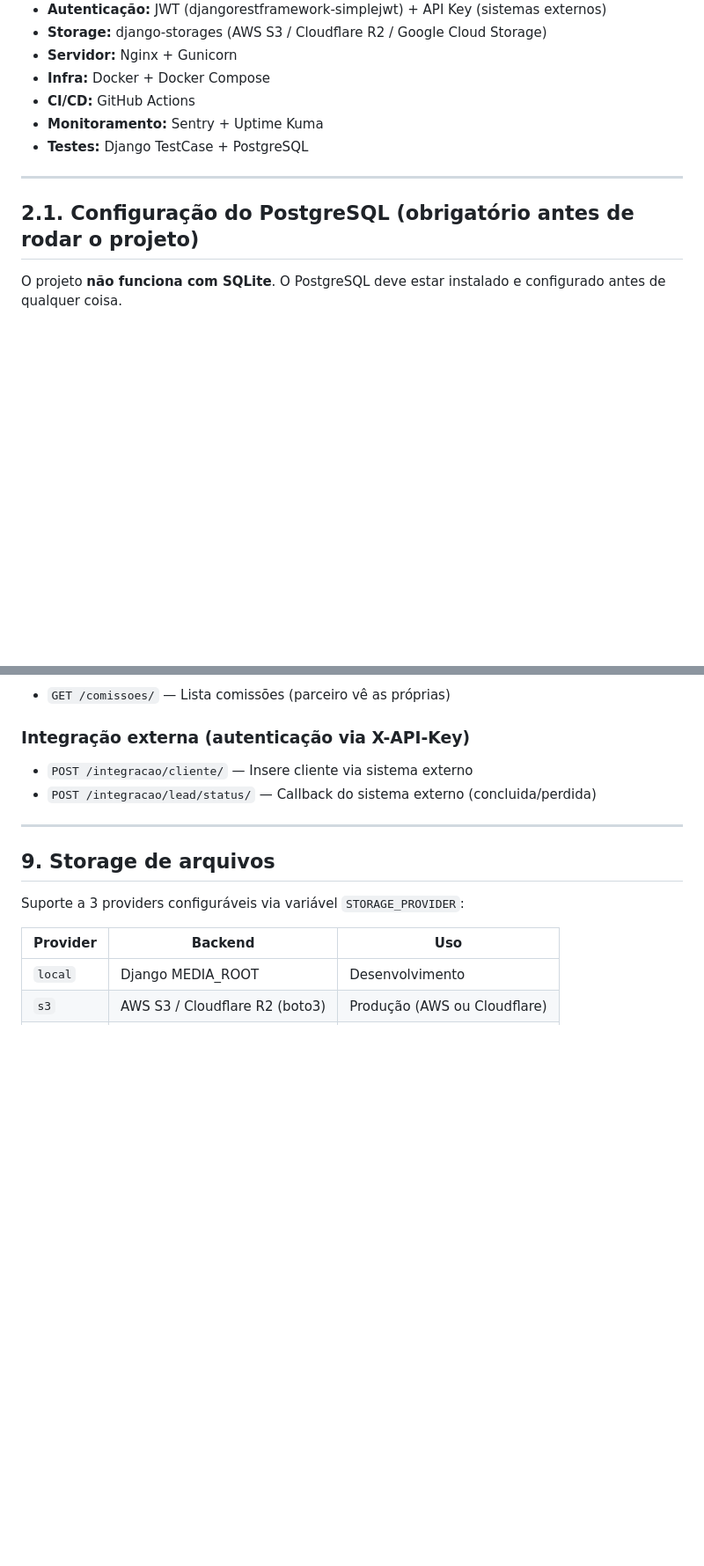
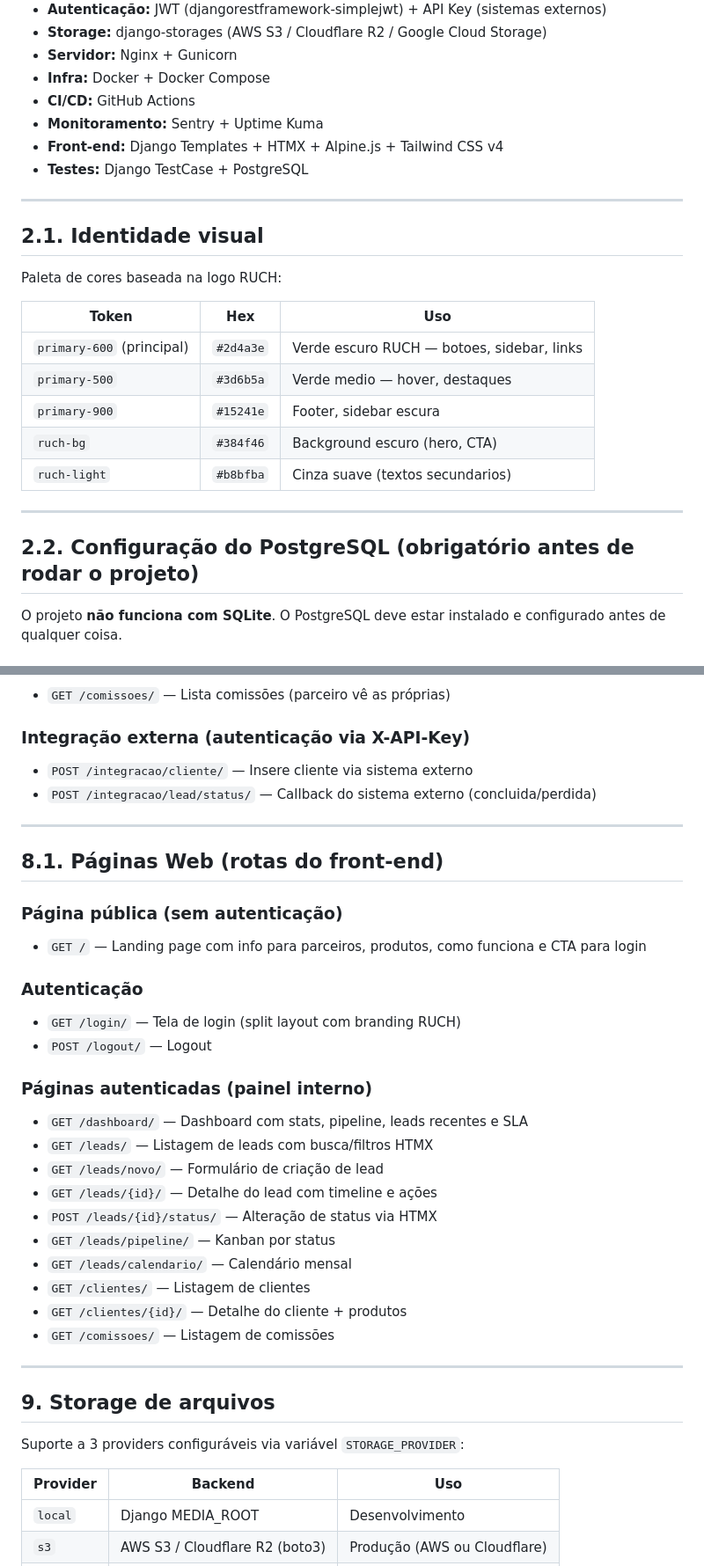
Before and after one commit to Wilkerson/Prometheus, a Markdown page: PLANEJAMENTO.md, 2 parts joined by grey strips. Shown at 88% size. GitHub-like rendering; blank space fills up the shorter version.

Commit message:
Atualiza PLANEJAMENTO.md com landing page, identidade visual e rotas web
Adiciona secao 2.1 (identidade visual RUCH com paleta de cores),
secao 8.1 (rotas web do front-end incluindo pagina publica),
e marca passos 28-30 como concluidos (branding, landing, login).

Co-Authored-By: Claude Opus 4.6 (1M context) <noreply@anthropic.com>

```diff
--- a/PLANEJAMENTO.md
+++ b/PLANEJAMENTO.md
@@ -32,11 +32,26 @@ Parceiro envia lead → Recebida → Em Análise → Em Processamento ──→
 - **Infra:** Docker + Docker Compose
 - **CI/CD:** GitHub Actions
 - **Monitoramento:** Sentry + Uptime Kuma
+- **Front-end:** Django Templates + HTMX + Alpine.js + Tailwind CSS v4
 - **Testes:** Django TestCase + PostgreSQL
 
 ---
 
-## 2.1. Configuração do PostgreSQL (obrigatório antes de rodar o projeto)
+## 2.1. Identidade visual
+
+Paleta de cores baseada na logo RUCH:
+
+| Token | Hex | Uso |
+|---|---|---|
+| `primary-600` (principal) | `#2d4a3e` | Verde escuro RUCH — botoes, sidebar, links |
+| `primary-500` | `#3d6b5a` | Verde medio — hover, destaques |
+| `primary-900` | `#15241e` | Footer, sidebar escura |
+| `ruch-bg` | `#384f46` | Background escuro (hero, CTA) |
+| `ruch-light` | `#b8bfba` | Cinza suave (textos secundarios) |
+
+---
+
+## 2.2. Configuração do PostgreSQL (obrigatório antes de rodar o projeto)
 
 O projeto **não funciona com SQLite**. O PostgreSQL deve estar instalado e configurado antes de qualquer coisa.
 
@@ -253,6 +268,29 @@ perdida         → (status final)
 
 ---
 
+## 8.1. Páginas Web (rotas do front-end)
+
+### Página pública (sem autenticação)
+- `GET /` — Landing page com info para parceiros, produtos, como funciona e CTA para login
+
+### Autenticação
+- `GET /login/` — Tela de login (split layout com branding RUCH)
+- `POST /logout/` — Logout
+
+### Páginas autenticadas (painel interno)
+- `GET /dashboard/` — Dashboard com stats, pipeline, leads recentes e SLA
+- `GET /leads/` — Listagem de leads com busca/filtros HTMX
+- `GET /leads/novo/` — Formulário de criação de lead
+- `GET /leads/{id}/` — Detalhe do lead com timeline e ações
+- `POST /leads/{id}/status/` — Alteração de status via HTMX
+- `GET /leads/pipeline/` — Kanban por status
+- `GET /leads/calendario/` — Calendário mensal
+- `GET /clientes/` — Listagem de clientes
+- `GET /clientes/{id}/` — Detalhe do cliente + produtos
+- `GET /comissoes/` — Listagem de comissões
+
+---
+
 ## 9. Storage de arquivos
 
 Suporte a 3 providers configuráveis via variável `STORAGE_PROVIDER`:
```
Also changed, not shown: other parts of PLANEJAMENTO.md (+4 -1 lines).
